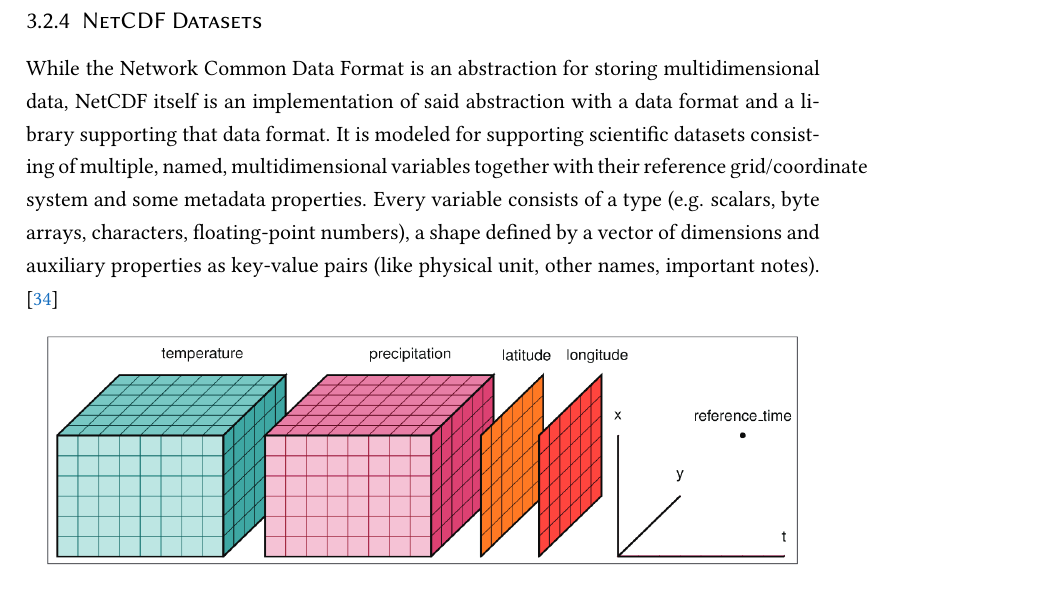
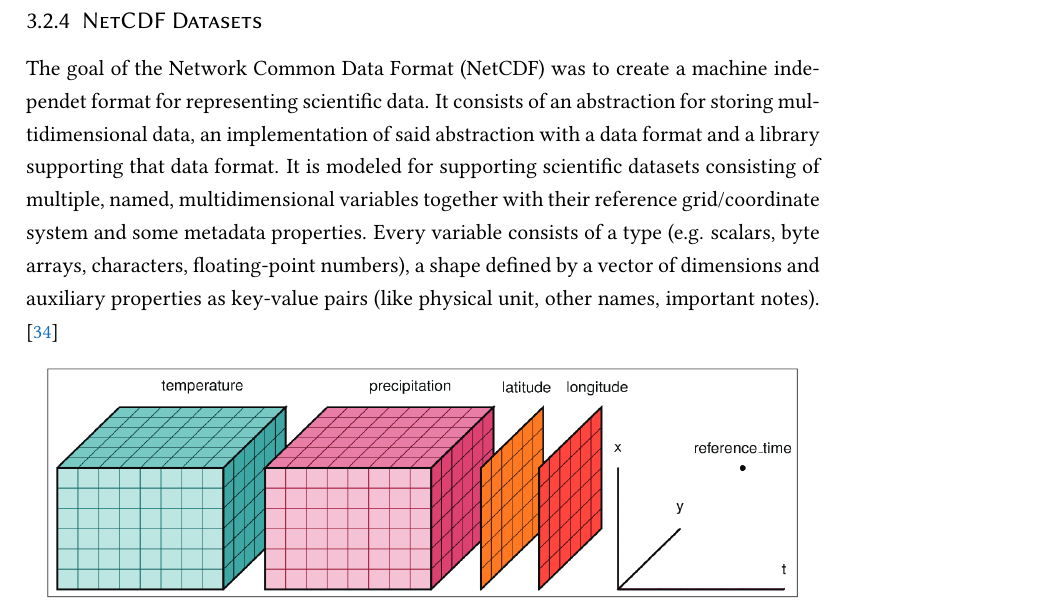
Before and after one commit to yum-yab/master_thesis, a LaTeX thesis (thesis/Thesis.tex, which reads thesis/chapters/2_dataset.tex): part of page 21 of 53, cut so that both start at the same text. Compiled offline with pdfLaTeX.

Commit message:
Quick improvement of netcdf desc

```diff
--- a/thesis/chapters/2_dataset.tex
+++ b/thesis/chapters/2_dataset.tex
@@ -165,7 +165,8 @@ The version is named after the date of the simulation, and since a later version
 
 \subsection{NetCDF Datasets}
 
-While the Network Common Data Format is an abstraction for storing multidimensional data, NetCDF itself is an implementation of said abstraction with a data format and a library supporting that data format.
+The goal of the Network Common Data Format (NetCDF) was to create a machine independet format for representing scientific data.
+It consists of an abstraction for storing multidimensional data, an implementation of said abstraction with a data format and a library supporting that data format.
 It is modeled for supporting scientific datasets consisting of multiple, named, multidimensional variables together with their reference grid/coordinate system and some metadata properties.
 Every variable consists of a type (e.g. scalars, byte arrays, characters, floating-point numbers), a shape defined by a vector of dimensions and auxiliary properties as key-value pairs (like physical unit, other names, important notes). \cite{rew_netcdf_1990}
 
```
